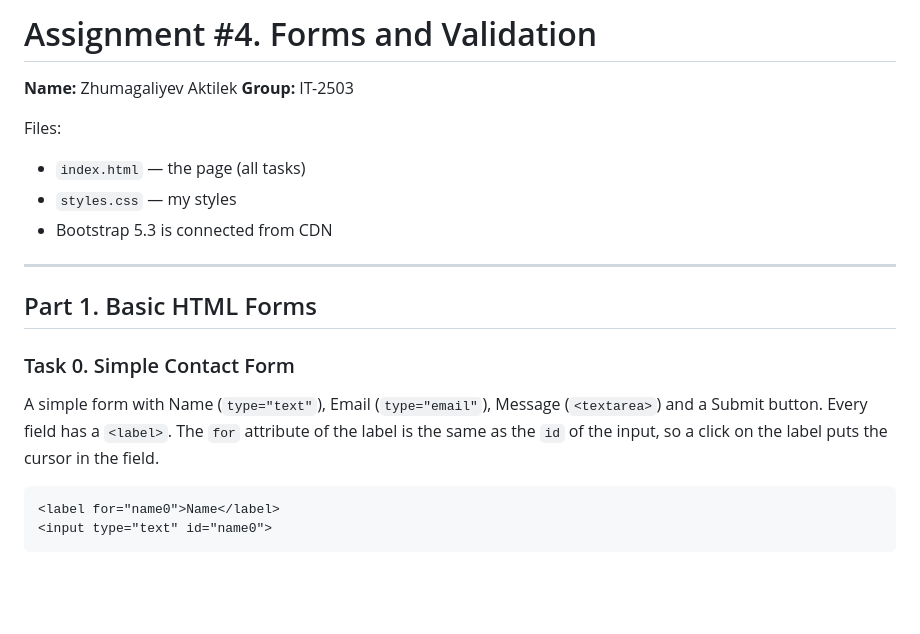
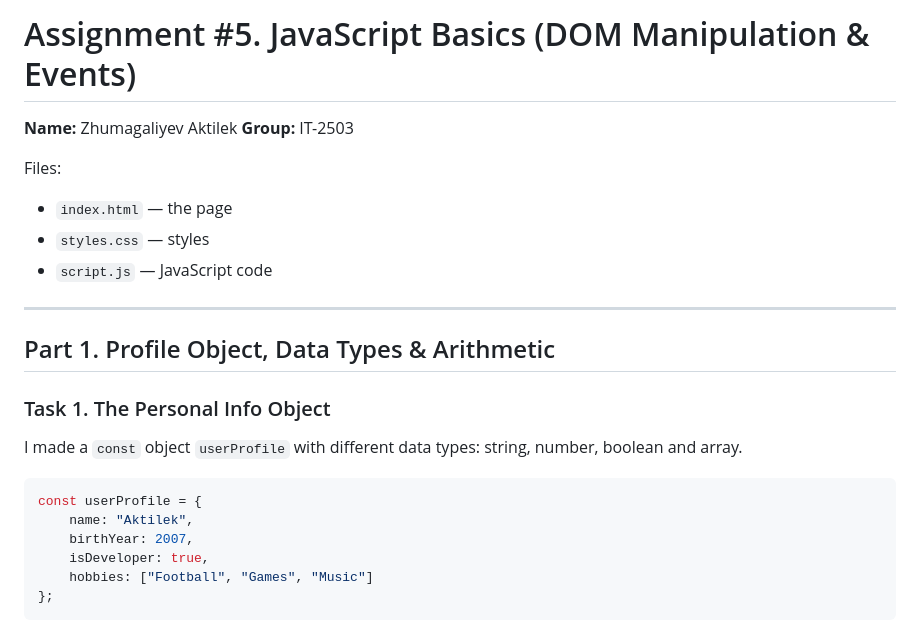
Before and after one commit to Tilya1/Web1, a Markdown page: README.md, the part around one of its changes. GitHub-like rendering; blank space fills up the shorter version.

````diff
--- a/README.md
+++ b/README.md
@@ -1,23 +1,27 @@
-# Assignment #4. Forms and Validation
+# Assignment #5. JavaScript Basics (DOM Manipulation & Events)
 
 **Name:** Zhumagaliyev Aktilek
 **Group:** IT-2503
 
 Files:
-- `index.html` — the page (all tasks)
-- `styles.css` — my styles
-- Bootstrap 5.3 is connected from CDN
+- `index.html` — the page
+- `styles.css` — styles
+- `script.js` — JavaScript code
 
 ---
 
-## Part 1. Basic HTML Forms
+## Part 1. Profile Object, Data Types & Arithmetic
 
-### Task 0. Simple Contact Form
+### Task 1. The Personal Info Object
 
-A simple form with Name (`type="text"`), Email (`type="email"`), Message (`<textarea>`) and a Submit button. Every field has a `<label>`. The `for` attribute of the label is the same as the `id` of the input, so a click on the label puts the cursor in the field.
+I made a `const` object `userProfile` with different data types: string, number, boolean and array.
 
-```html
-<label for="name0">Name</label>
-<input type="text" id="name0">
+```js
+const userProfile = {
+    name: "Aktilek",
+    birthYear: 2007,
+    isDeveloper: true,
+    hobbies: ["Football", "Games", "Music"]
+};
 ```
 
````
Also changed, not shown: other parts of README.md (+49 -74 lines), screenshots/task1-2.png (added), screenshots/task3.png (added), screenshots/task4.png (added), screenshots/task5-add.png (added), screenshots/task5-remove.png (added), 3 other files.
